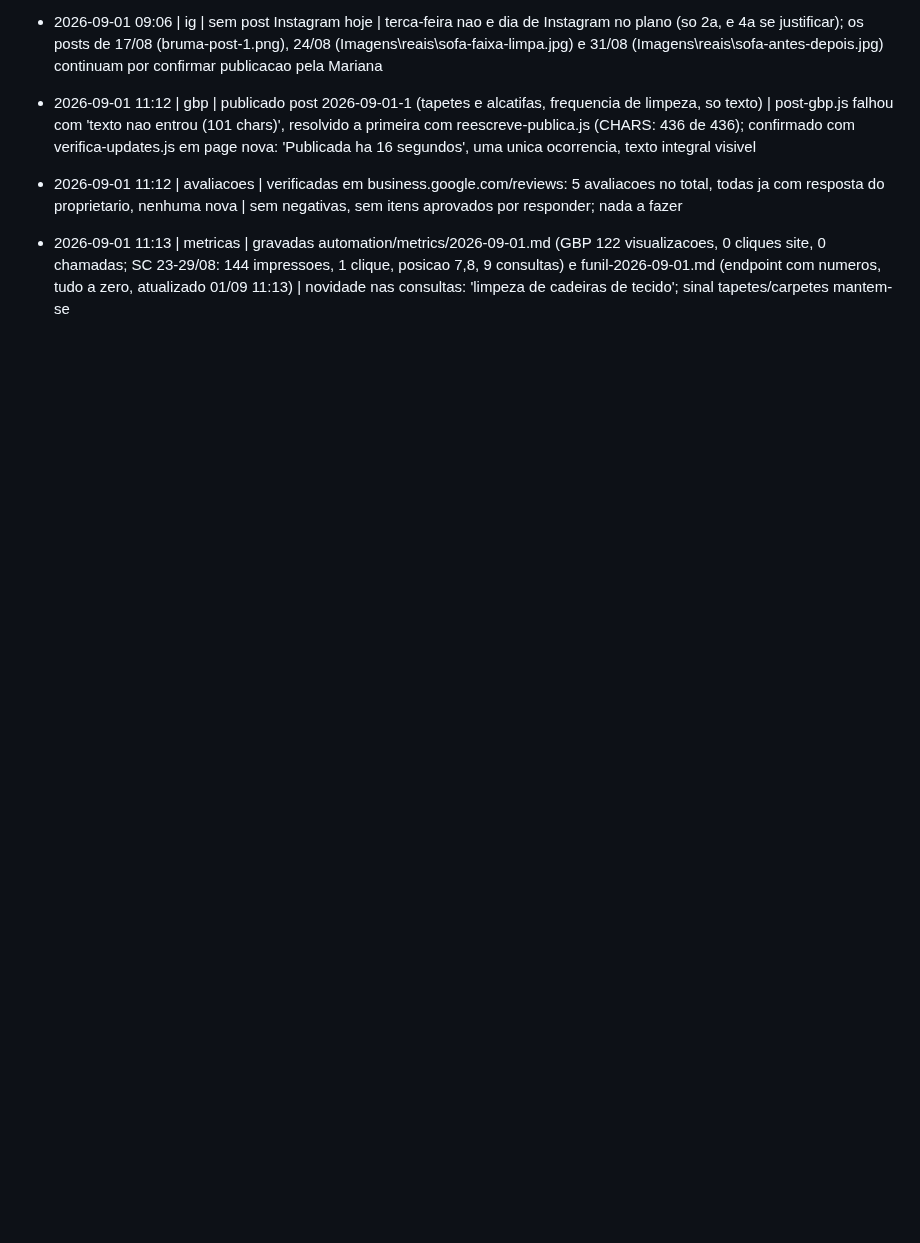
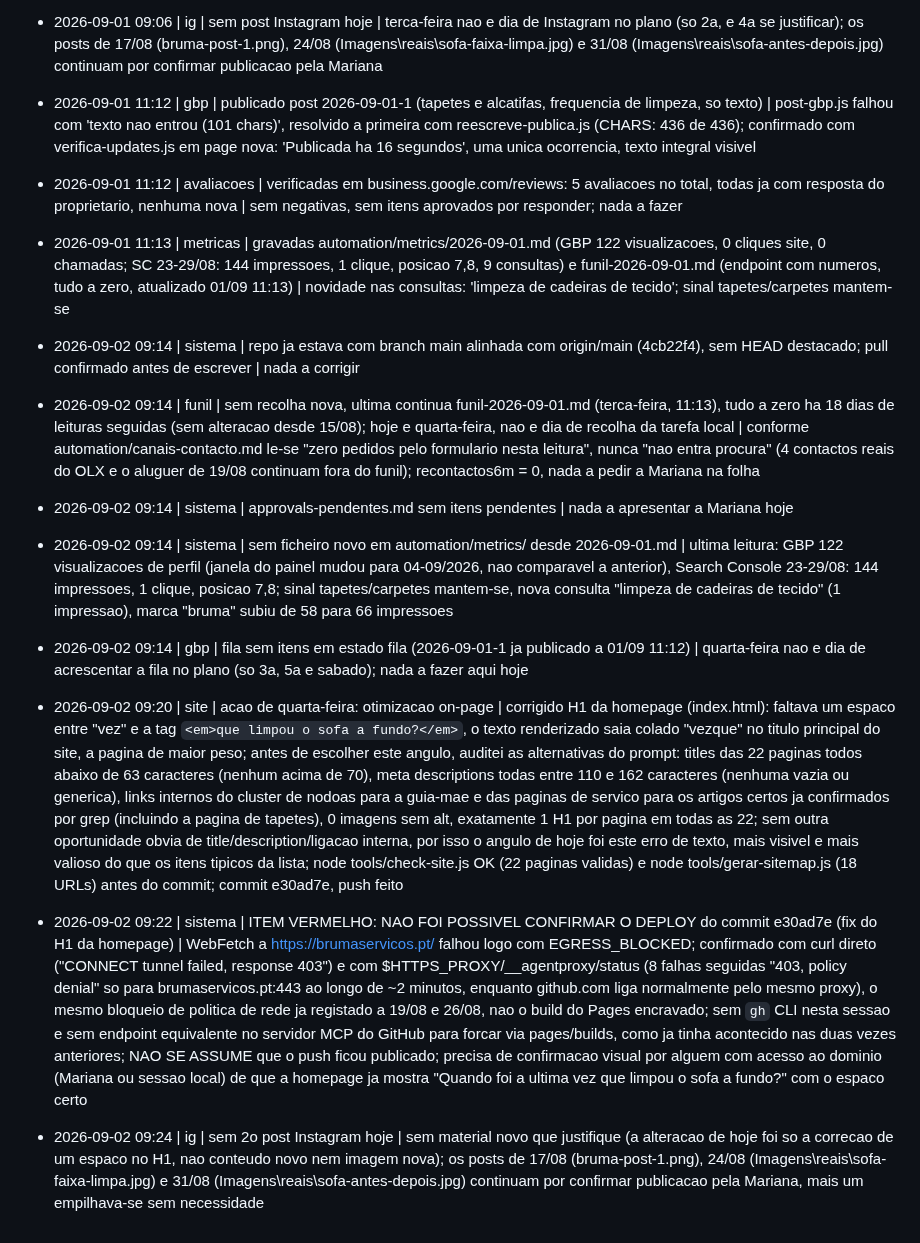
Before and after one commit to mavechfe/bruma-site, a Markdown page: automation/marketing-log.md, the part around the change. GitHub-like rendering; blank space fills up the shorter version.

Commit message:
agent: 2026-09-02 log
Regista acao de quarta-feira (fix do H1), item vermelho do deploy
(egress bloqueado a brumaservicos.pt neste ambiente cloud), leitura
do funil/metricas e decisao de nao fazer 2o post Instagram hoje.

Co-Authored-By: Claude Sonnet 5 <noreply@anthropic.com>
Claude-Session: https://claude.ai/code/session_01UedZvFobC95QuW5qmM5zc1

```diff
--- a/automation/marketing-log.md
+++ b/automation/marketing-log.md
@@ -189,3 +189,11 @@ Formato: `- AAAA-MM-DD HH:mm | <canal: gbp|blog|ig|site|funil|sistema> | <ação
 - 2026-09-01 11:12 | gbp | publicado post 2026-09-01-1 (tapetes e alcatifas, frequencia de limpeza, so texto) | post-gbp.js falhou com 'texto nao entrou (101 chars)', resolvido a primeira com reescreve-publica.js (CHARS: 436 de 436); confirmado com verifica-updates.js em page nova: 'Publicada ha 16 segundos', uma unica ocorrencia, texto integral visivel
 - 2026-09-01 11:12 | avaliacoes | verificadas em business.google.com/reviews: 5 avaliacoes no total, todas ja com resposta do proprietario, nenhuma nova | sem negativas, sem itens aprovados por responder; nada a fazer
 - 2026-09-01 11:13 | metricas | gravadas automation/metrics/2026-09-01.md (GBP 122 visualizacoes, 0 cliques site, 0 chamadas; SC 23-29/08: 144 impressoes, 1 clique, posicao 7,8, 9 consultas) e funil-2026-09-01.md (endpoint com numeros, tudo a zero, atualizado 01/09 11:13) | novidade nas consultas: 'limpeza de cadeiras de tecido'; sinal tapetes/carpetes mantem-se
+- 2026-09-02 09:14 | sistema | repo ja estava com branch main alinhada com origin/main (4cb22f4), sem HEAD destacado; pull confirmado antes de escrever | nada a corrigir
+- 2026-09-02 09:14 | funil | sem recolha nova, ultima continua funil-2026-09-01.md (terca-feira, 11:13), tudo a zero ha 18 dias de leituras seguidas (sem alteracao desde 15/08); hoje e quarta-feira, nao e dia de recolha da tarefa local | conforme automation/canais-contacto.md le-se "zero pedidos pelo formulario nesta leitura", nunca "nao entra procura" (4 contactos reais do OLX e o aluguer de 19/08 continuam fora do funil); recontactos6m = 0, nada a pedir a Mariana na folha
+- 2026-09-02 09:14 | sistema | approvals-pendentes.md sem itens pendentes | nada a apresentar a Mariana hoje
+- 2026-09-02 09:14 | sistema | sem ficheiro novo em automation/metrics/ desde 2026-09-01.md | ultima leitura: GBP 122 visualizacoes de perfil (janela do painel mudou para 04-09/2026, nao comparavel a anterior), Search Console 23-29/08: 144 impressoes, 1 clique, posicao 7,8; sinal tapetes/carpetes mantem-se, nova consulta "limpeza de cadeiras de tecido" (1 impressao), marca "bruma" subiu de 58 para 66 impressoes
+- 2026-09-02 09:14 | gbp | fila sem itens em estado fila (2026-09-01-1 ja publicado a 01/09 11:12) | quarta-feira nao e dia de acrescentar a fila no plano (so 3a, 5a e sabado); nada a fazer aqui hoje
+- 2026-09-02 09:20 | site | acao de quarta-feira: otimizacao on-page | corrigido H1 da homepage (index.html): faltava um espaco entre "vez" e a tag `<em>que limpou o sofa a fundo?</em>`, o texto renderizado saia colado "vezque" no titulo principal do site, a pagina de maior peso; antes de escolher este angulo, auditei as alternativas do prompt: titles das 22 paginas todos abaixo de 63 caracteres (nenhum acima de 70), meta descriptions todas entre 110 e 162 caracteres (nenhuma vazia ou generica), links internos do cluster de nodoas para a guia-mae e das paginas de servico para os artigos certos ja confirmados por grep (incluindo a pagina de tapetes), 0 imagens sem alt, exatamente 1 H1 por pagina em todas as 22; sem outra oportunidade obvia de title/description/ligacao interna, por isso o angulo de hoje foi este erro de texto, mais visivel e mais valioso do que os itens tipicos da lista; node tools/check-site.js OK (22 paginas validas) e node tools/gerar-sitemap.js (18 URLs) antes do commit; commit e30ad7e, push feito
+- 2026-09-02 09:22 | sistema | ITEM VERMELHO: NAO FOI POSSIVEL CONFIRMAR O DEPLOY do commit e30ad7e (fix do H1 da homepage) | WebFetch a https://brumaservicos.pt/ falhou logo com EGRESS_BLOCKED; confirmado com curl direto ("CONNECT tunnel failed, response 403") e com $HTTPS_PROXY/__agentproxy/status (8 falhas seguidas "403, policy denial" so para brumaservicos.pt:443 ao longo de ~2 minutos, enquanto github.com liga normalmente pelo mesmo proxy), o mesmo bloqueio de politica de rede ja registado a 19/08 e 26/08, nao o build do Pages encravado; sem `gh` CLI nesta sessao e sem endpoint equivalente no servidor MCP do GitHub para forcar via pages/builds, como ja tinha acontecido nas duas vezes anteriores; NAO SE ASSUME que o push ficou publicado; precisa de confirmacao visual por alguem com acesso ao dominio (Mariana ou sessao local) de que a homepage ja mostra "Quando foi a ultima vez que limpou o sofa a fundo?" com o espaco certo
+- 2026-09-02 09:24 | ig | sem 2o post Instagram hoje | sem material novo que justifique (a alteracao de hoje foi so a correcao de um espaco no H1, nao conteudo novo nem imagem nova); os posts de 17/08 (bruma-post-1.png), 24/08 (Imagens\reais\sofa-faixa-limpa.jpg) e 31/08 (Imagens\reais\sofa-antes-depois.jpg) continuam por confirmar publicacao pela Mariana, mais um empilhava-se sem necessidade
```
